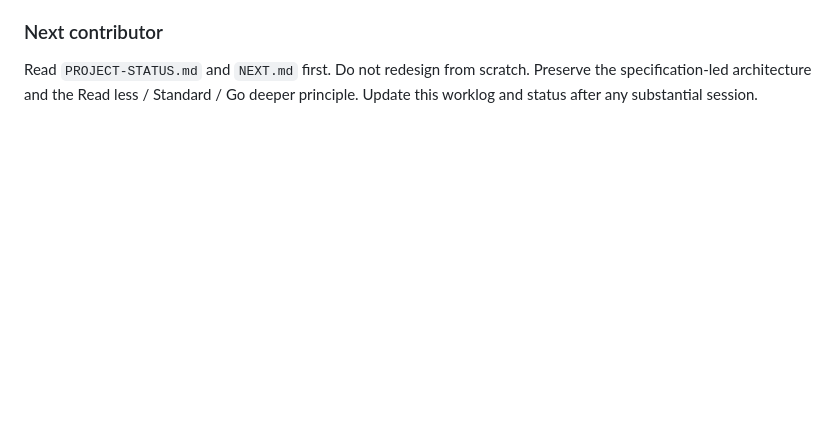
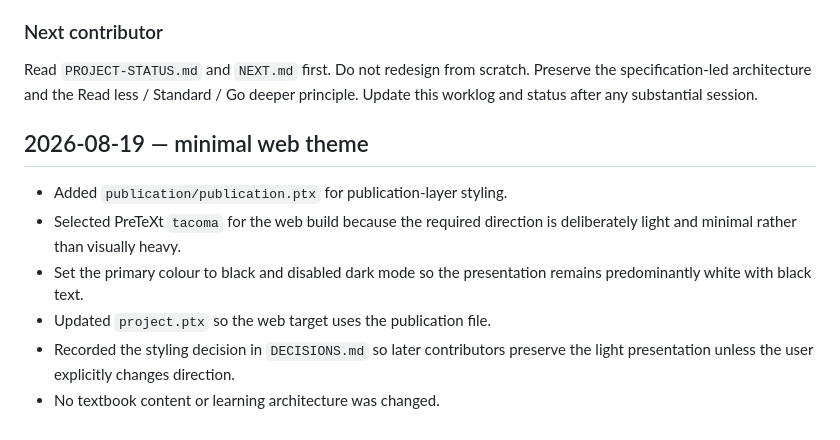
Before and after one commit to ronandownes/jcscience, a Markdown page: WORKLOG.md, the part around the change. Rendered like a GitHub page; blank space fills up the shorter version.

Commit message:
Log minimal theme change

```diff
--- a/WORKLOG.md
+++ b/WORKLOG.md
@@ -47,3 +47,12 @@ It is still not a finished publication. The most important next technical step i
 ### Next contributor
 
 Read `PROJECT-STATUS.md` and `NEXT.md` first. Do not redesign from scratch. Preserve the specification-led architecture and the Read less / Standard / Go deeper principle. Update this worklog and status after any substantial session.
+
+## 2026-08-19 — minimal web theme
+
+- Added `publication/publication.ptx` for publication-layer styling.
+- Selected PreTeXt `tacoma` for the web build because the required direction is deliberately light and minimal rather than visually heavy.
+- Set the primary colour to black and disabled dark mode so the presentation remains predominantly white with black text.
+- Updated `project.ptx` so the web target uses the publication file.
+- Recorded the styling decision in `DECISIONS.md` so later contributors preserve the light presentation unless the user explicitly changes direction.
+- No textbook content or learning architecture was changed.
```
